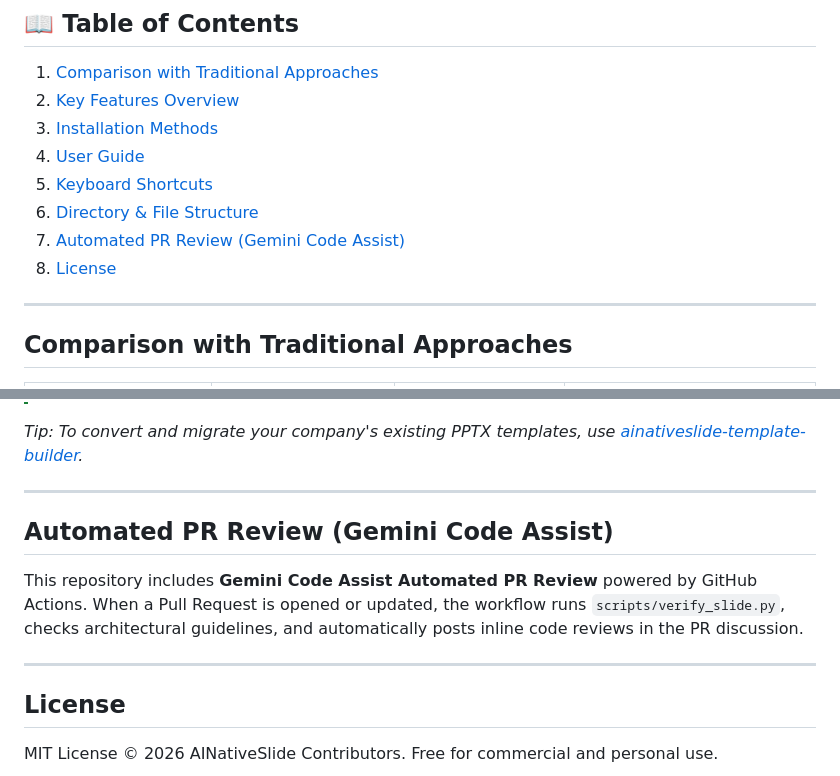
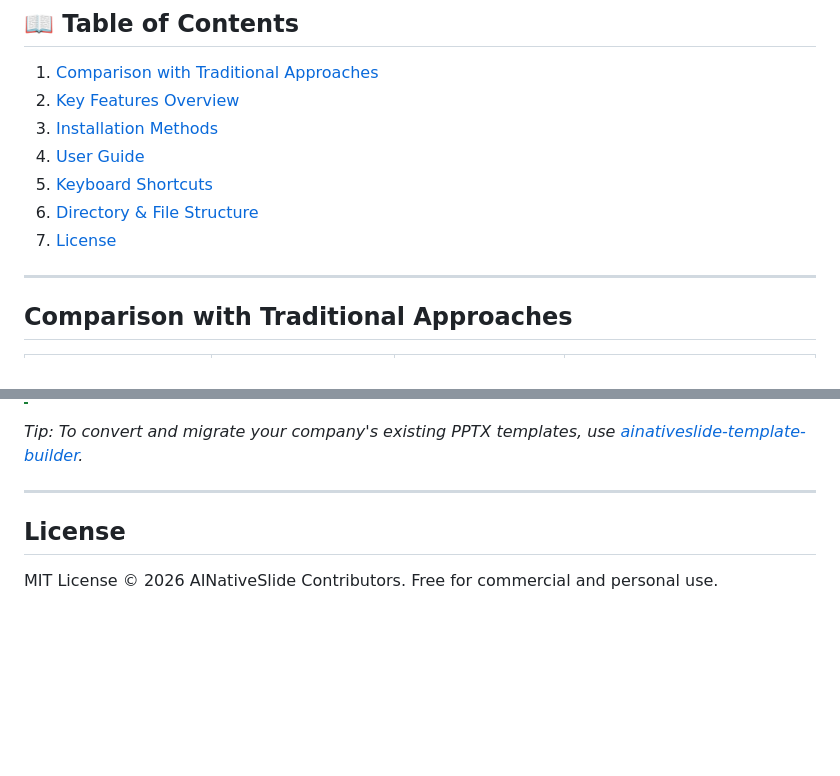
Before and after one commit to XitakSE/AINativeSlide, a Markdown page: README_EN.md, 2 parts joined by grey strips. Drawn GitHub-style; blank space fills up the shorter version.

```diff
--- a/README_EN.md
+++ b/README_EN.md
@@ -26,8 +26,7 @@
 4. [User Guide](#user-guide)
 5. [Keyboard Shortcuts](#keyboard-shortcuts)
 6. [Directory & File Structure](#directory--file-structure)
-7. [Automated PR Review (Gemini Code Assist)](#automated-pr-review-gemini-code-assist)
-8. [License](#license)
+7. [License](#license)
 
 ---
 
@@ -194,12 +193,6 @@ AINativeSlide/
 
 ---
 
-## Automated PR Review (Gemini Code Assist)
-
-This repository includes **Gemini Code Assist Automated PR Review** powered by GitHub Actions. When a Pull Request is opened or updated, the workflow runs `scripts/verify_slide.py`, checks architectural guidelines, and automatically posts inline code reviews in the PR discussion.
-
----
-
 ## License
 
 MIT License © 2026 AINativeSlide Contributors. Free for commercial and personal use.
```
Also changed, not shown: AGENTS.md (+0 -2 lines), README.md (+1 -8 lines).
